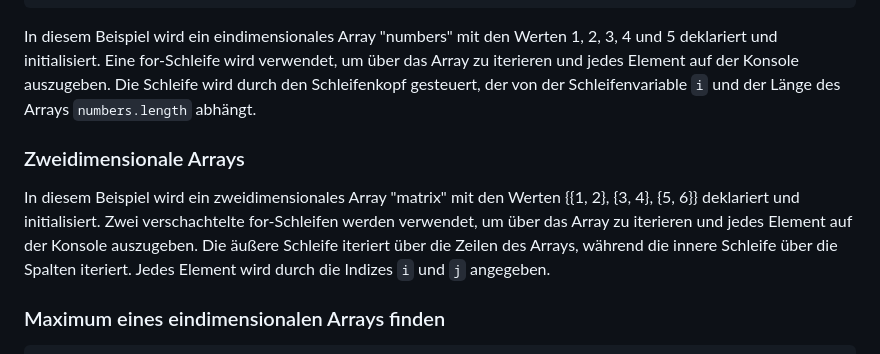
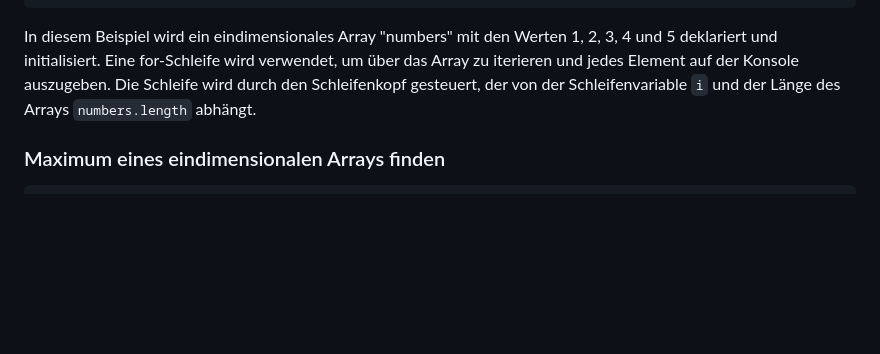
Before and after one commit to CastoloLee/castoulolee.github.io, a Markdown page: MD-Files/java/java-cheatsheet.md, the part around the change. Drawn GitHub-style; blank space fills up the shorter version.

````diff
--- a/MD-Files/java/java-cheatsheet.md
+++ b/MD-Files/java/java-cheatsheet.md
@@ -395,10 +395,6 @@ for (int i = 0; i < numbers.length; i++) {
 
 In diesem Beispiel wird ein eindimensionales Array "numbers" mit den Werten 1, 2, 3, 4 und 5 deklariert und initialisiert. Eine for-Schleife wird verwendet, um über das Array zu iterieren und jedes Element auf der Konsole auszugeben. Die Schleife wird durch den Schleifenkopf gesteuert, der von der Schleifenvariable `i` und der Länge des Arrays `numbers.length` abhängt.
 
-### Zweidimensionale Arrays
-
-In diesem Beispiel wird ein zweidimensionales Array "matrix" mit den Werten {{1, 2}, {3, 4}, {5, 6}} deklariert und initialisiert. Zwei verschachtelte for-Schleifen werden verwendet, um über das Array zu iterieren und jedes Element auf der Konsole auszugeben. Die äußere Schleife iteriert über die Zeilen des Arrays, während die innere Schleife über die Spalten iteriert. Jedes Element wird durch die Indizes `i` und `j` angegeben.
-
 ### Maximum eines eindimensionalen Arrays finden
 
 ```java
````
